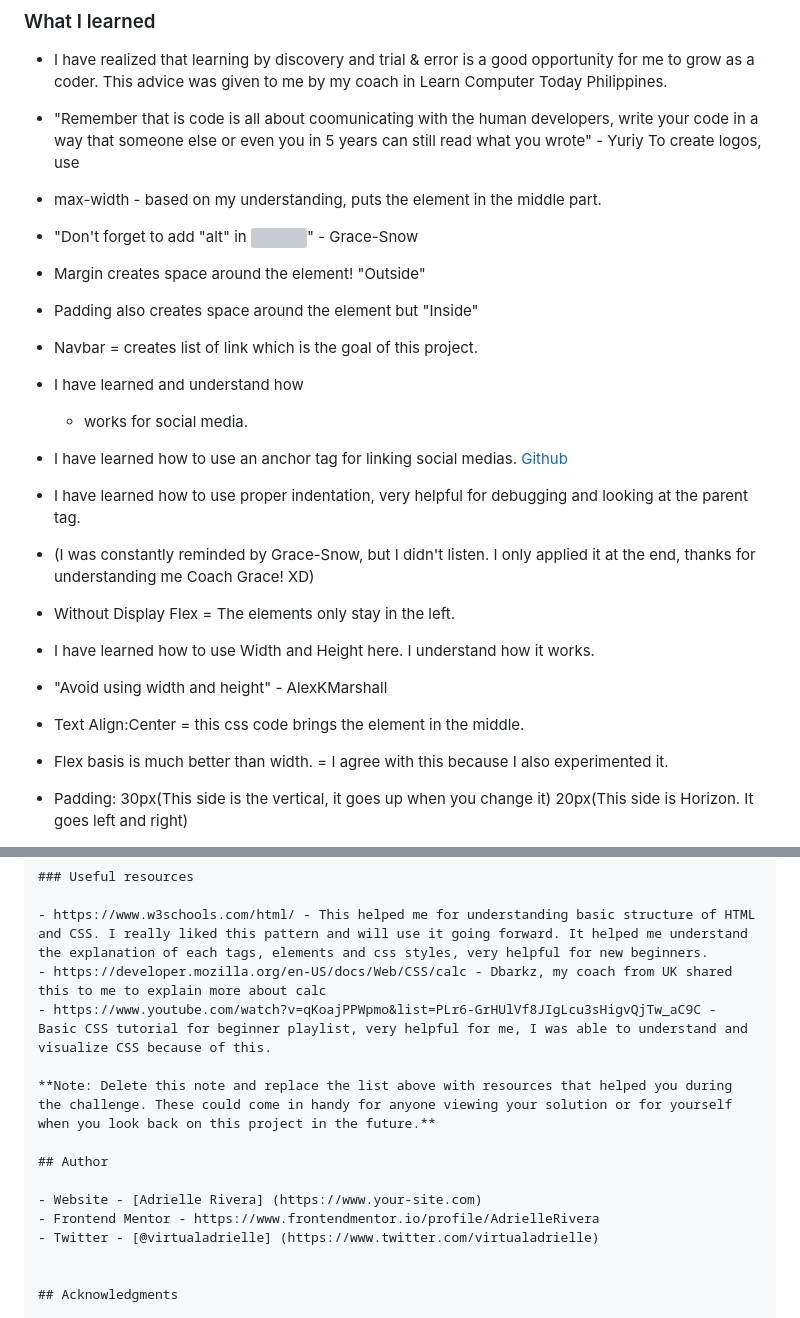
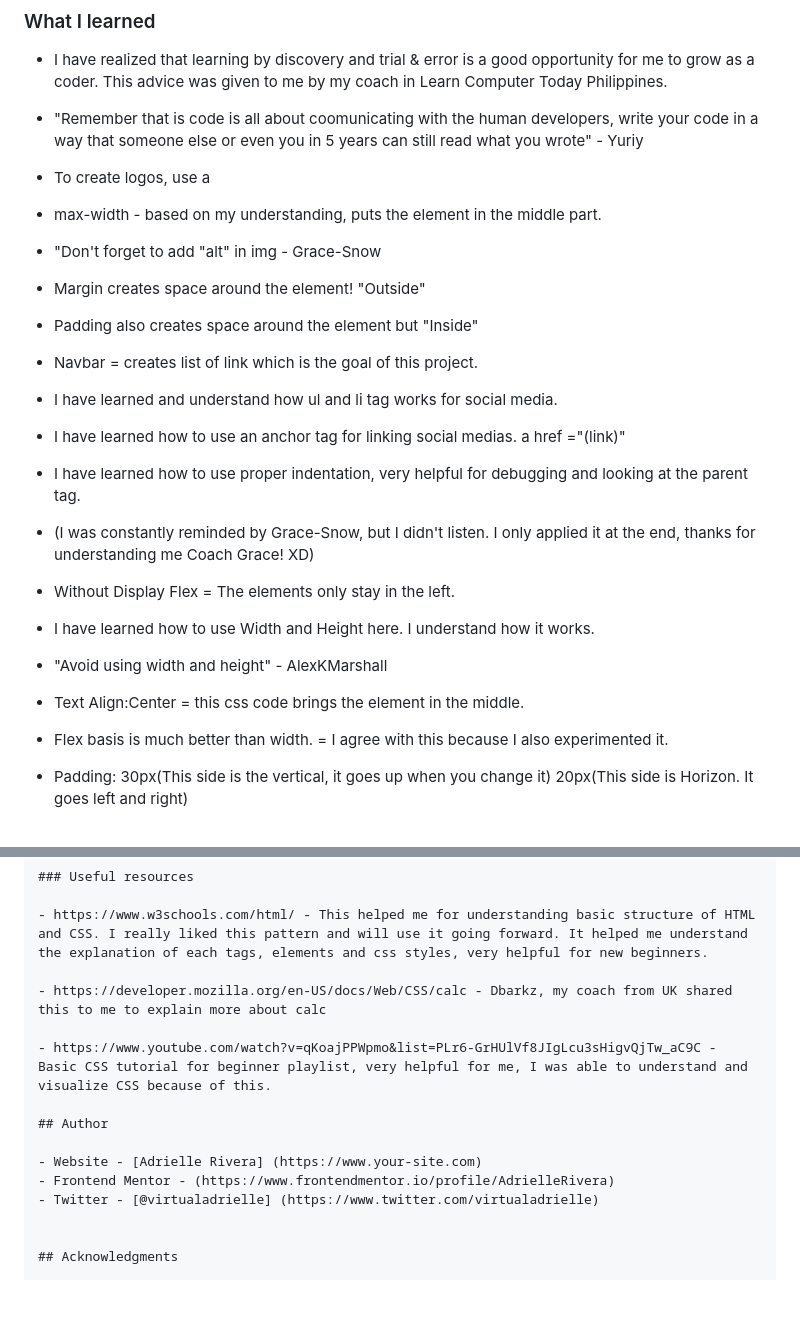
Before and after one commit to AdrielleRivera/Front-Mentor---Adrielle-Rivera, a Markdown page: README.md, 2 parts joined by grey strips. GitHub-like rendering; blank space fills up the shorter version; grey boxes are pictures that could not be loaded.

```diff
--- a/README.md
+++ b/README.md
@@ -57,25 +57,34 @@ Then crop/optimize/edit your image however you like, add it to your project, and
 - I have realized that learning by discovery and trial & error is a good opportunity for me to grow as a coder. This advice was given to me by my coach in Learn Computer Today Philippines.
 
 - "Remember that is code is all about coomunicating with the human developers, write your code in a way that someone else or even you in 5 years can still read what you wrote" - Yuriy
-To create logos, use <a>
+- To create logos, use a
 
 - max-width - based on my understanding, puts the element in the middle part.
 
-- "Don't forget to add "alt" in <img>" - Grace-Snow
+- "Don't forget to add "alt" in img - Grace-Snow
 
 - Margin creates space around the element! "Outside"
 
 - Padding also creates space around the element but "Inside"
+
 - Navbar = creates list of link which is the goal of this project.
-- I have learned and understand how <ul> <li> works for social media.
-- I have learned how to use an anchor tag for linking social medias. <a href ="(link)">Github</a>
+
+- I have learned and understand how ul and li tag works for social media.
+
+- I have learned how to use an anchor tag for linking social medias. a href ="(link)"
+
 - I have learned how to use proper indentation, very helpful for debugging and looking at the parent tag.
+
 - (I was constantly reminded by Grace-Snow, but I didn't listen. I only applied it at the end, thanks for understanding me Coach Grace! XD)
+
 - Without Display Flex = The elements only stay in the left.
+
 - I have learned how to use Width and Height here. I understand how it works.
 
 - "Avoid using width and height" - AlexKMarshall
+
 - Text Align:Center = this css code brings the element in the middle.
+
 - Flex basis is much better than width. = I agree with this because I also experimented it.
 
 - Padding: 30px(This side is the vertical, it goes up when you change it) 20px(This side is Horizon. It goes left and right)
@@ -91,15 +100,15 @@ Core Concepts - I need to understand how to follow the design.
 ### Useful resources
 
 - https://www.w3schools.com/html/ - This helped me for understanding basic structure of HTML and CSS. I really liked this pattern and will use it going forward. It helped me understand the explanation of each tags, elements and css styles, very helpful for new beginners.
+
 - https://developer.mozilla.org/en-US/docs/Web/CSS/calc - Dbarkz, my coach from UK shared this to me to explain more about calc
+
 - https://www.youtube.com/watch?v=qKoajPPWpmo&list=PLr6-GrHUlVf8JIgLcu3sHigvQjTw_aC9C - Basic CSS tutorial for beginner playlist, very helpful for me, I was able to understand and visualize CSS because of this.
-
-**Note: Delete this note and replace the list above with resources that helped you during the challenge. These could come in handy for anyone viewing your solution or for yourself when you look back on this project in the future.**
 
 ## Author
 
 - Website - [Adrielle Rivera] (https://www.your-site.com)
-- Frontend Mentor - https://www.frontendmentor.io/profile/AdrielleRivera
+- Frontend Mentor - (https://www.frontendmentor.io/profile/AdrielleRivera)
 - Twitter - [@virtualadrielle] (https://www.twitter.com/virtualadrielle)
 
 
```
